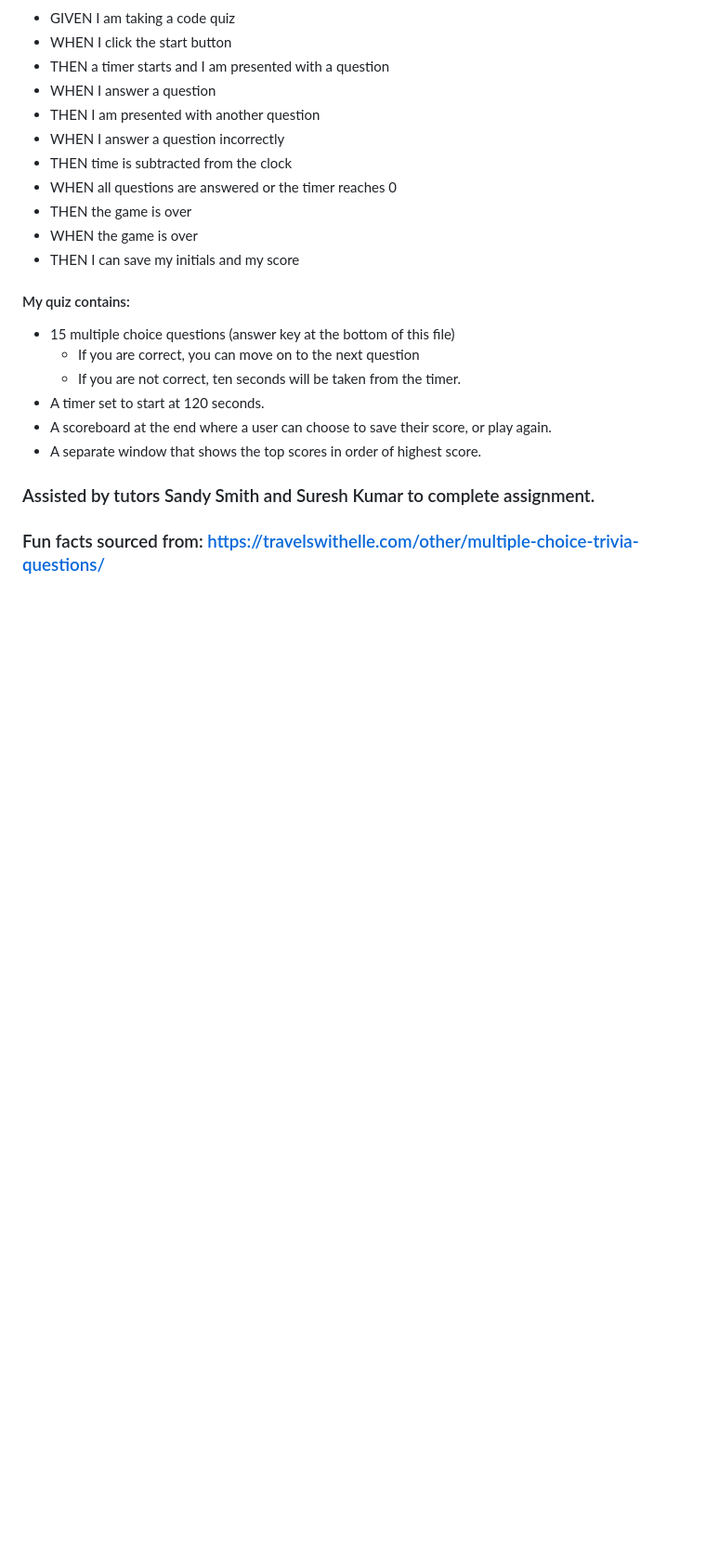
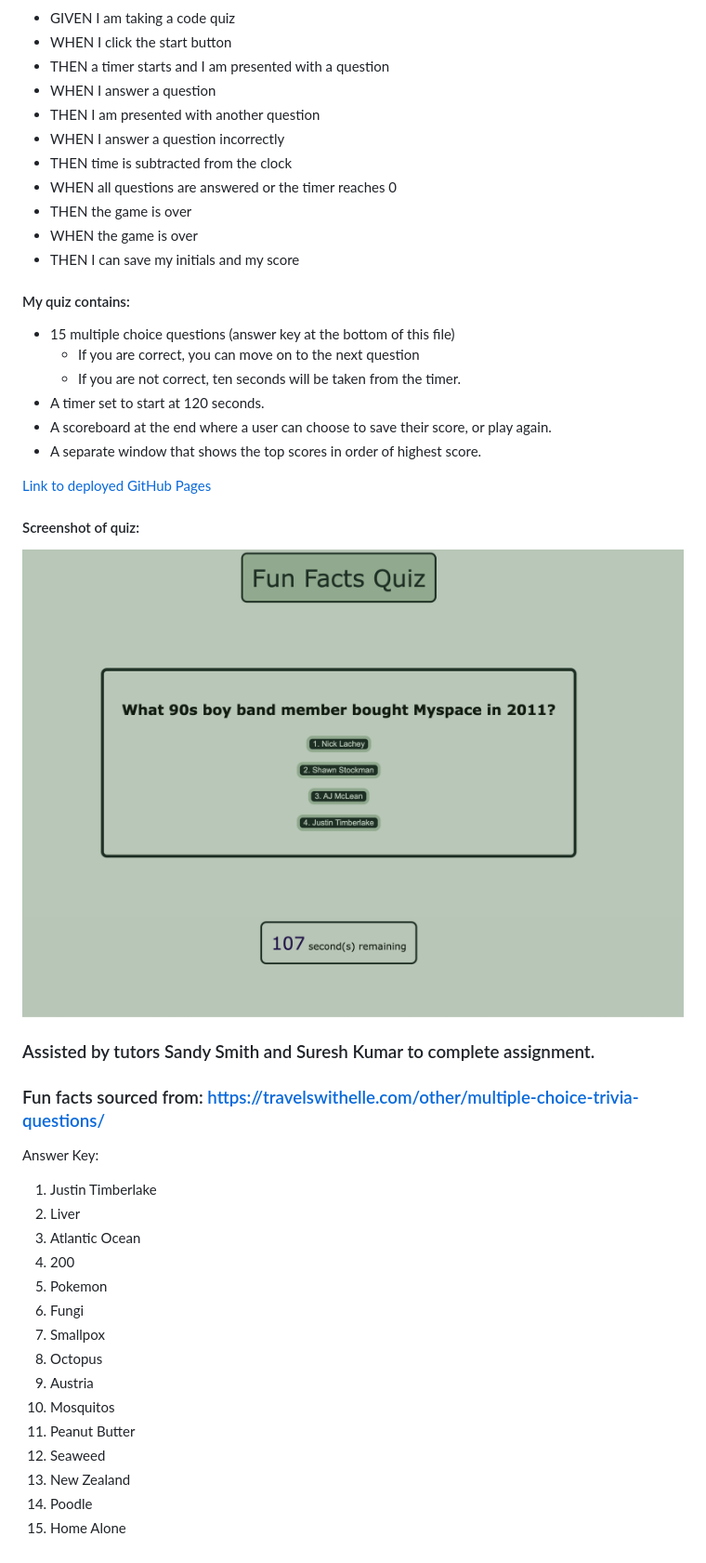
Before and after one commit to lrltillman/fact-quiz, a Markdown page: README.md, the part around the change. Shown: that part at 93% size. Rendered like a GitHub page; pictures changed too: Assets/images/quiz-demo.jpg (added); blank space fills up the shorter version.

Commit message:
finalized README, last logic check

```diff
--- a/README.md
+++ b/README.md
@@ -22,7 +22,29 @@
 * A scoreboard at the end where a user can choose to save their score, or play again.
 * A separate window that shows the top scores in order of highest score.
 
+[Link to deployed GitHub Pages](https://lrltillman.github.io/facts-quiz/)
+
+#### Screenshot of quiz:
+![quiz demo](./Assets/images/quiz-demo.jpg)
+
 
 ### Assisted by tutors Sandy Smith and Suresh Kumar to complete assignment.
 
 ### Fun facts sourced from: https://travelswithelle.com/other/multiple-choice-trivia-questions/
+
+Answer Key:
+1. Justin Timberlake
+2. Liver
+3. Atlantic Ocean
+4. 200
+5. Pokemon
+6. Fungi
+7. Smallpox
+8. Octopus
+9. Austria
+10. Mosquitos
+11. Peanut Butter
+12. Seaweed
+13. New Zealand
+14. Poodle
+15. Home Alone
```
Also changed, not shown: 3 other files.
